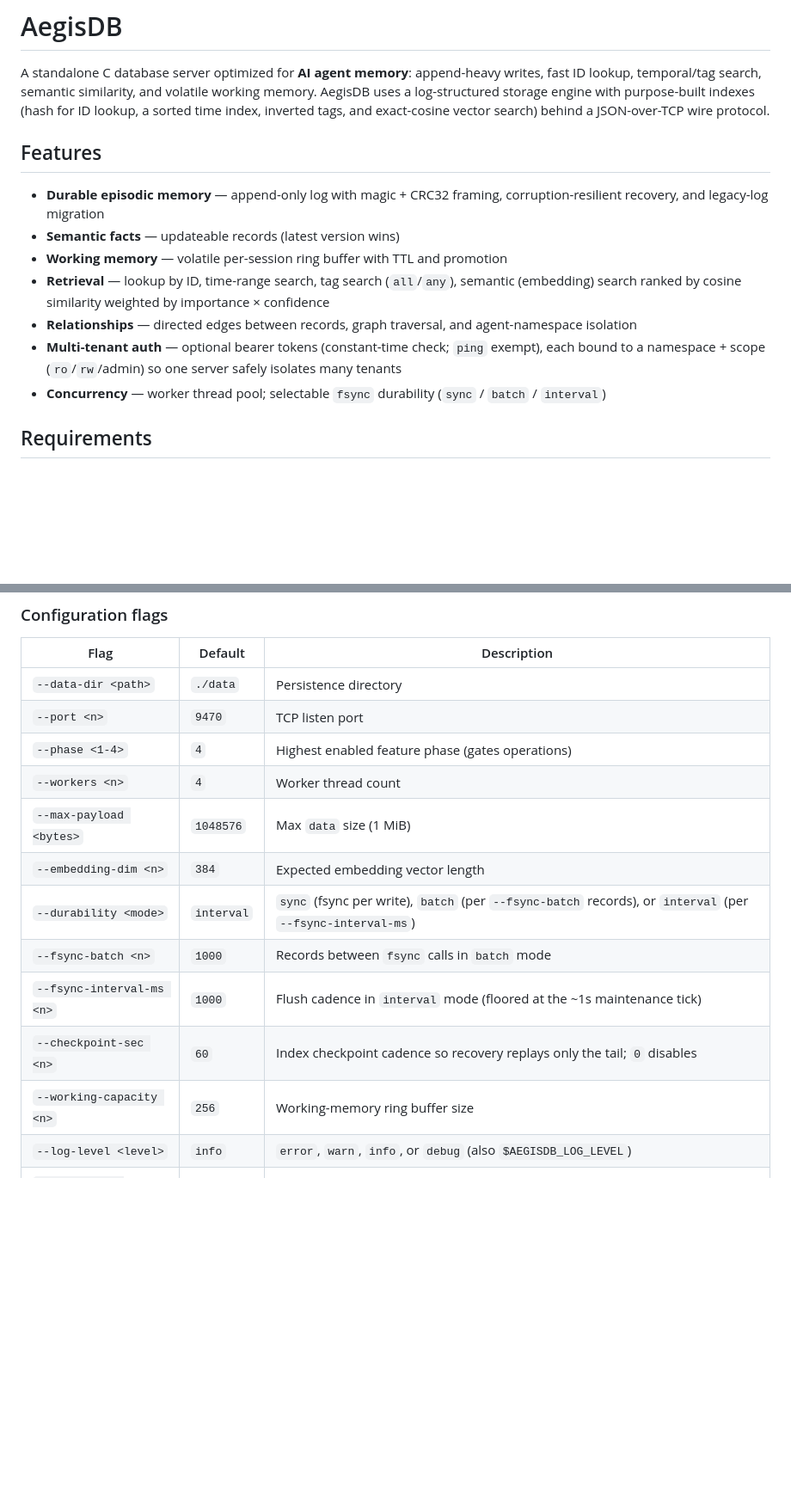
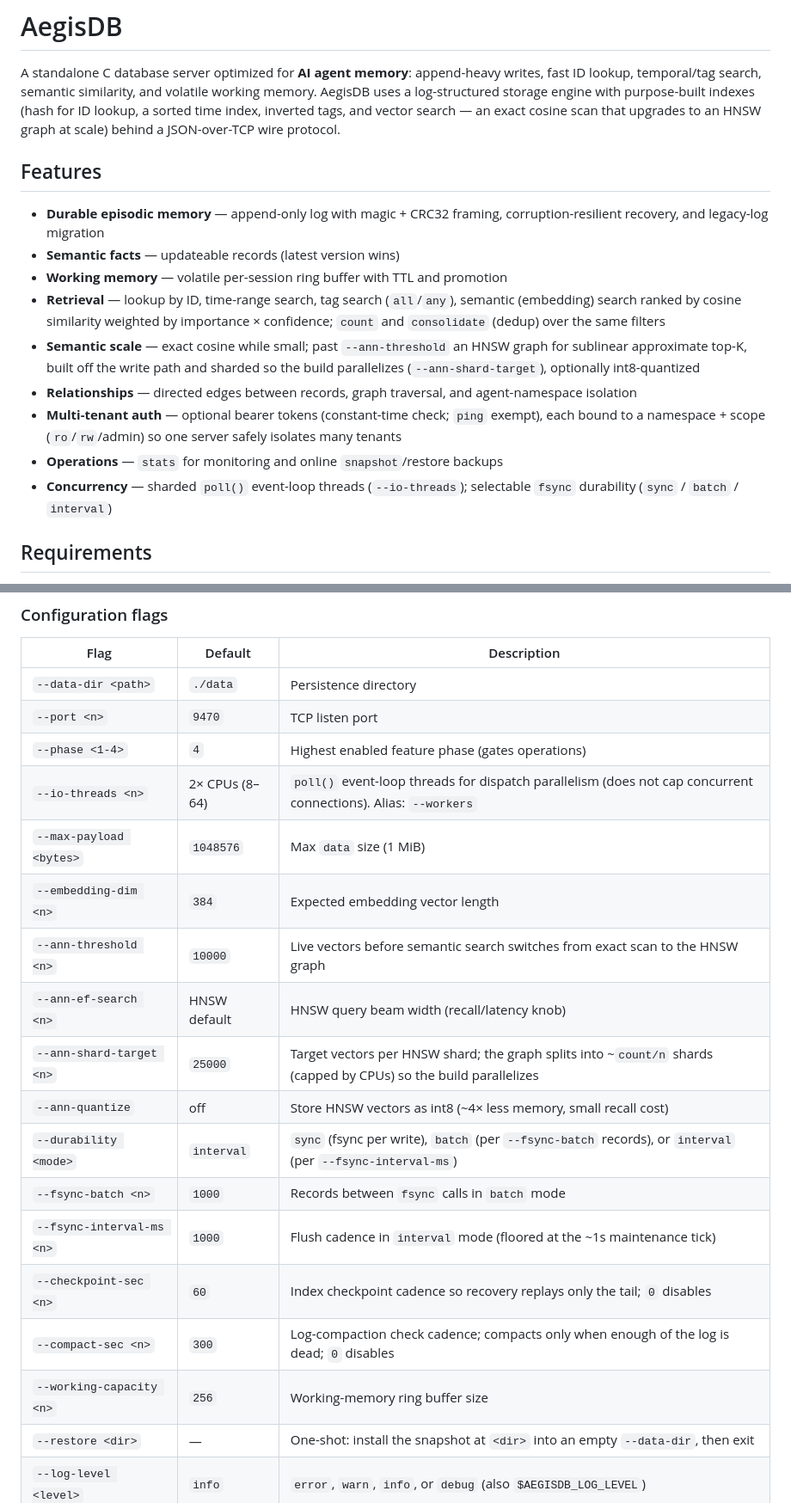
Before and after one commit to d4n-larsson/aegisdb, a Markdown page: README.md, 2 parts joined by grey strips. Shown at 86% size. Rendered like a GitHub page; blank space fills up the shorter version.

Commit message:
docs(readme): refresh for current features and flags
The README had drifted from the implementation. Corrected/added:

- Concurrency: "worker thread pool" -> sharded poll() event-loop threads;
  `--workers <n>` default 4 -> `--io-threads <n>`, default 2x CPUs (8-64),
  with --workers noted as the alias.
- Flags table: add the ANN knobs (--ann-threshold, --ann-ef-search,
  --ann-shard-target, --ann-quantize), --compact-sec, and --restore.
- Vector search: note the exact-scan -> HNSW upgrade at scale, the
  off-write-path sharded parallel build, and int8 quantization.
- Operations list: add count, consolidate, stats, snapshot (and note
  batch insert / delete-by-query).
- Features: add online snapshot/restore backups and stats.
- Project layout: correct the server (poll() event loops) and util blurbs.

Docs only.

Co-Authored-By: Claude Opus 4.8 (1M context) <noreply@anthropic.com>

```diff
--- a/README.md
+++ b/README.md
@@ -3,8 +3,9 @@
 A standalone C database server optimized for **AI agent memory**: append-heavy
 writes, fast ID lookup, temporal/tag search, semantic similarity, and volatile
 working memory. AegisDB uses a log-structured storage engine with purpose-built
-indexes (hash for ID lookup, a sorted time index, inverted tags, and exact-cosine
-vector search) behind a JSON-over-TCP wire protocol.
+indexes (hash for ID lookup, a sorted time index, inverted tags, and vector
+search — an exact cosine scan that upgrades to an HNSW graph at scale) behind a
+JSON-over-TCP wire protocol.
 
 ## Features
 
@@ -13,11 +14,15 @@ vector search) behind a JSON-over-TCP wire protocol.
 - **Working memory** — volatile per-session ring buffer with TTL and promotion
 - **Retrieval** — lookup by ID, time-range search, tag search (`all`/`any`),
   semantic (embedding) search ranked by cosine similarity weighted by
-  importance × confidence
+  importance × confidence; `count` and `consolidate` (dedup) over the same filters
+- **Semantic scale** — exact cosine while small; past `--ann-threshold` an HNSW
+  graph for sublinear approximate top-K, built off the write path and sharded so
+  the build parallelizes (`--ann-shard-target`), optionally int8-quantized
 - **Relationships** — directed edges between records, graph traversal, and
   agent-namespace isolation
 - **Multi-tenant auth** — optional bearer tokens (constant-time check; `ping` exempt), each bound to a namespace + scope (`ro`/`rw`/admin) so one server safely isolates many tenants
-- **Concurrency** — worker thread pool; selectable `fsync` durability (`sync` / `batch` / `interval`)
+- **Operations** — `stats` for monitoring and online `snapshot`/restore backups
+- **Concurrency** — sharded `poll()` event-loop threads (`--io-threads`); selectable `fsync` durability (`sync` / `batch` / `interval`)
 
 ## Requirements
 
@@ -142,14 +147,20 @@ token: 9f3c…              # give to the client (AEGIS_TOKEN); not recoverable
 | `--data-dir <path>` | `./data` | Persistence directory |
 | `--port <n>` | `9470` | TCP listen port |
 | `--phase <1-4>` | `4` | Highest enabled feature phase (gates operations) |
-| `--workers <n>` | `4` | Worker thread count |
+| `--io-threads <n>` | 2× CPUs (8–64) | `poll()` event-loop threads for dispatch parallelism (does not cap concurrent connections). Alias: `--workers` |
 | `--max-payload <bytes>` | `1048576` | Max `data` size (1 MiB) |
 | `--embedding-dim <n>` | `384` | Expected embedding vector length |
+| `--ann-threshold <n>` | `10000` | Live vectors before semantic search switches from exact scan to the HNSW graph |
+| `--ann-ef-search <n>` | HNSW default | HNSW query beam width (recall/latency knob) |
+| `--ann-shard-target <n>` | `25000` | Target vectors per HNSW shard; the graph splits into ~`count/n` shards (capped by CPUs) so the build parallelizes |
+| `--ann-quantize` | off | Store HNSW vectors as int8 (~4× less memory, small recall cost) |
 | `--durability <mode>` | `interval` | `sync` (fsync per write), `batch` (per `--fsync-batch` records), or `interval` (per `--fsync-interval-ms`) |
 | `--fsync-batch <n>` | `1000` | Records between `fsync` calls in `batch` mode |
 | `--fsync-interval-ms <n>` | `1000` | Flush cadence in `interval` mode (floored at the ~1s maintenance tick) |
 | `--checkpoint-sec <n>` | `60` | Index checkpoint cadence so recovery replays only the tail; `0` disables |
+| `--compact-sec <n>` | `300` | Log-compaction check cadence; compacts only when enough of the log is dead; `0` disables |
 | `--working-capacity <n>` | `256` | Working-memory ring buffer size |
+| `--restore <dir>` | — | One-shot: install the snapshot at `<dir>` into an empty `--data-dir`, then exit |
 | `--log-level <level>` | `info` | `error`, `warn`, `info`, or `debug` (also `$AEGISDB_LOG_LEVEL`) |
 | `--auth-token <token>` | — | Accept this global **admin** token (repeatable) |
 | `--auth-token-file <path>` | — | Accept tokens, one per line: `<token> [namespace] [ro\|rw\|admin]`; a token may be `sha256$<hex>` (hashed at rest) |
```
Also changed, not shown: other parts of README.md (+7 -6 lines).
